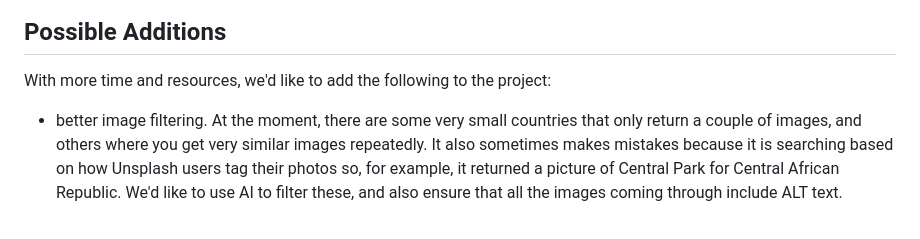
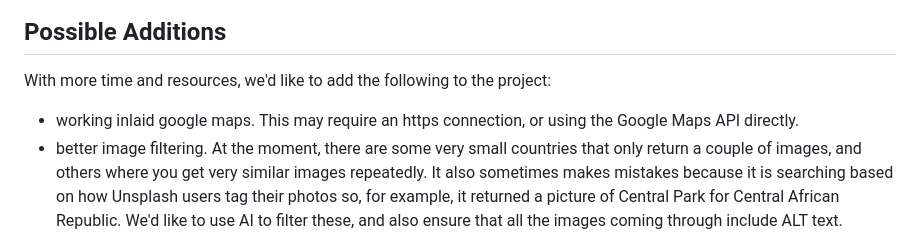
Before and after one commit to fac29b/Holiday-Gen-Emiliy-Sam, a Markdown page: README.md, the part around the change. Rendered like a GitHub page.

Commit message:
Update README.md
added google maps note

```diff
--- a/README.md
+++ b/README.md
@@ -75,6 +75,7 @@ searchBtn.addEventListener("click", async () => {
 
 With more time and resources, we'd like to add the following to the project:
 
+- working inlaid google maps. This may require an https connection, or using the Google Maps API directly.
 - better image filtering. At the moment, there are some very small countries that only return a couple of images, and others where you get very similar images repeatedly. It also sometimes makes mistakes because it is searching based on how Unsplash users tag their photos so, for example, it returned a picture of Central Park for Central African Republic. We'd like to use AI to filter these, and also ensure that all the images coming through include ALT text.
 - improved user options. We'd like to allow users to customise their planning options, such as choosing the length of a holiday or specifying a continent or language spoken to filter their random results.
 - integration with other travel planning apps. We'd either like to directly connect this to flight and hotel APIs, or be able to directly populate links to a site like booking.com so if, for example, a person gets Bulgaria it will have a link that automatically loads flights to Sofia based on the user's current location.
```
